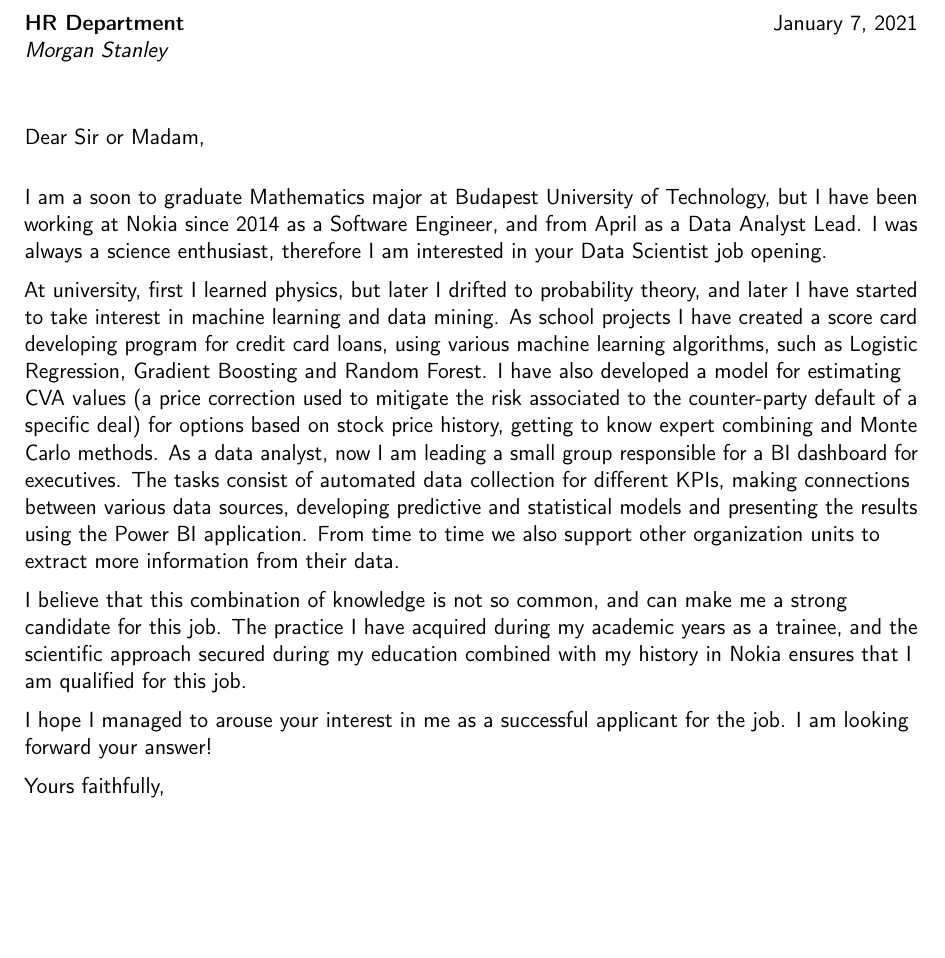
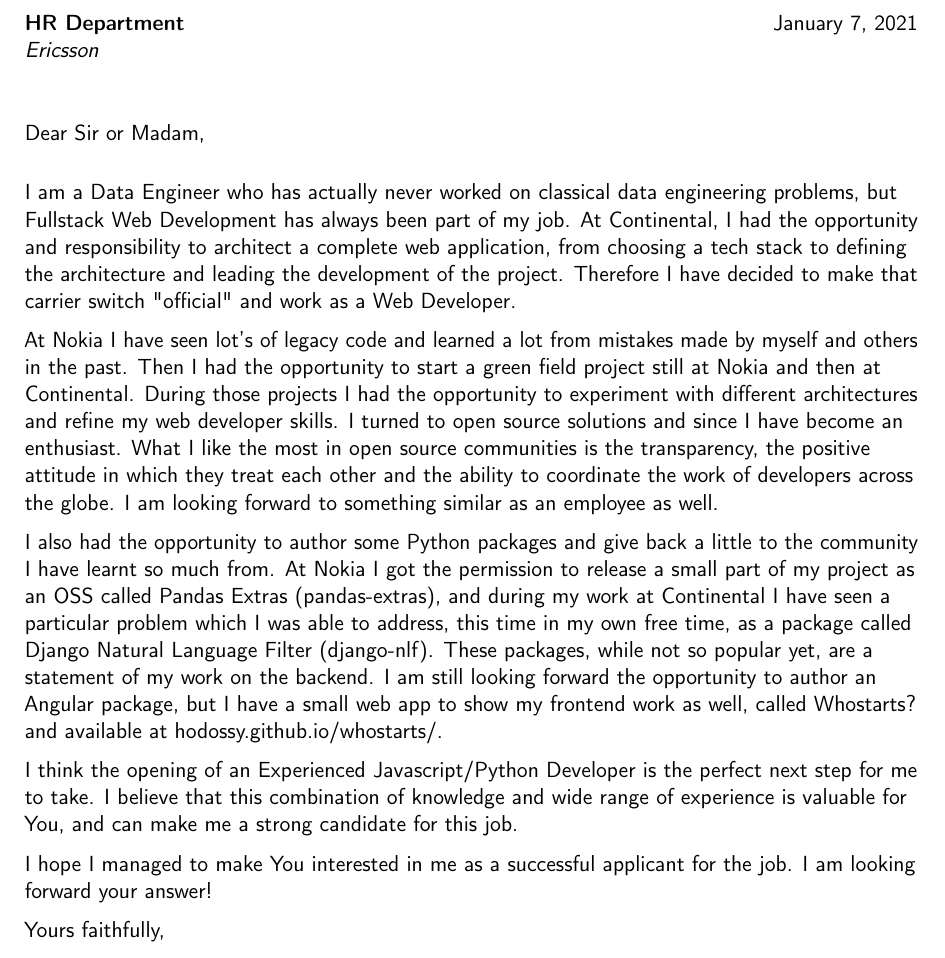
Before and after one commit to hodossy/cv, a LaTeX CV (CV/TeX/Hodossy_Szabolcs_CL_eng.tex): part of the page, cut so that both start at the same text, the shorter picture padded with empty space. Compiled offline with pdfLaTeX.

Commit message:
feat: new CL

```diff
--- a/CV/TeX/Hodossy_Szabolcs_CL_eng.tex
+++ b/CV/TeX/Hodossy_Szabolcs_CL_eng.tex
@@ -26,19 +26,21 @@
 \clearpage
 %-----       letter       ---------------------------------------------------------
 % recipient data
-\recipient{HR Department}{Morgan Stanley}%<Company Recruitment team%:columnShift:-7,persistent%>%<Company's name%:columnShift:-5,persistent%>%<Street address%:columnShift:-3,persistent%>%<Zip Code City%:columnShift:-1,persistent%>
+\recipient{HR Department}{Ericsson}%<Company Recruitment team%:columnShift:-7,persistent%>%<Company's name%:columnShift:-5,persistent%>%<Street address%:columnShift:-3,persistent%>%<Zip Code City%:columnShift:-1,persistent%>
 \date{\today}%<Date%:columnShift:-1,persistent%>
 \opening{Dear Sir or Madam,}%<Dear Sir or Madam,%:columnShift:-1,persistent%>
 \closing{Yours faithfully,}%<Yours faithfully,%:columnShift:-1,persistent%>
 \enclosure{Curriculum Vitae}%<enclosures%:columnShift:-1,persistent%>          % use an optional argument to use a string other than "Enclosure", or redefine \enclname
 \makelettertitle
-I am a soon to graduate Mathematics major at Budapest University of Technology, but I have been working at Nokia since 2014 as a Software Engineer, and from April as a Data Analyst Lead. I was always a science enthusiast, therefore I am interested in your Data Scientist job opening.
+I am a Data Engineer who has actually never worked on classical data engineering problems, but Fullstack Web Development has always been part of my job. At Continental, I had the opportunity and responsibility to architect a complete web application, from choosing a tech stack to defining the architecture and leading the development of the project. Therefore I have decided to make that carrier switch "official" and work as a Web Developer.
 
-At university, first I learned physics, but later I drifted to probability theory, and later I have started to take interest in machine learning and data mining. As school projects I have created a score card developing program for credit card loans, using various machine learning algorithms, such as Logistic Regression, Gradient Boosting and Random Forest. I have also developed a model for estimating CVA values (a price correction used to mitigate the risk associated to the counter-party default of a specific deal) for options based on stock price history, getting to know expert combining and Monte Carlo methods. As a data analyst, now I am leading a small group responsible for a BI dashboard for executives. The tasks consist of automated data collection for different KPIs, making connections between various data sources, developing predictive and statistical models and presenting the results using the Power BI application. From time to time we also support other organization units to extract more information from their data.
+At Nokia I have seen lot's of legacy code and learned a lot from mistakes made by myself and others in the past. Then I had the opportunity to start a green field project still at Nokia and then at Continental. During those projects I had the opportunity to experiment with different architectures and refine my web developer skills. I turned to open source solutions and since I have become an enthusiast. What I like the most in open source communities is the transparency, the positive attitude in which they treat each other and the ability to coordinate the work of developers across the globe. I am looking forward to something similar as an employee as well.
 
-I believe that this combination of knowledge is not so common, and can make me a strong candidate for this job. The practice I have acquired during my academic years as a trainee, and the scientific approach secured during my education combined with my history in Nokia ensures that I am qualified for this job.
+I also had the opportunity to author some Python packages and give back a little to the community I have learnt so much from. At Nokia I got the permission to release a small part of my project as an OSS called Pandas Extras (pandas-extras), and during my work at Continental I have seen a particular problem which I was able to address, this time in my own free time, as a package called Django Natural Language Filter (django-nlf). These packages, while not so popular yet, are a statement of my work on the backend. I am still looking forward the opportunity to author an Angular package, but I have a small web app to show my frontend work as well, called Whostarts? and available at hodossy.github.io/whostarts/.
 
-I hope I managed to arouse your interest in me as a successful applicant for the job. I am looking forward your answer!
+I think the opening of an Experienced Javascript/Python Developer is the perfect next step for me to take. I believe that this combination of knowledge and wide range of experience is valuable for You, and can make me a strong candidate for this job.
+
+I hope I managed to make You interested in me as a successful applicant for the job. I am looking forward your answer!
 
 \makeletterclosing
 \end{document}
```
